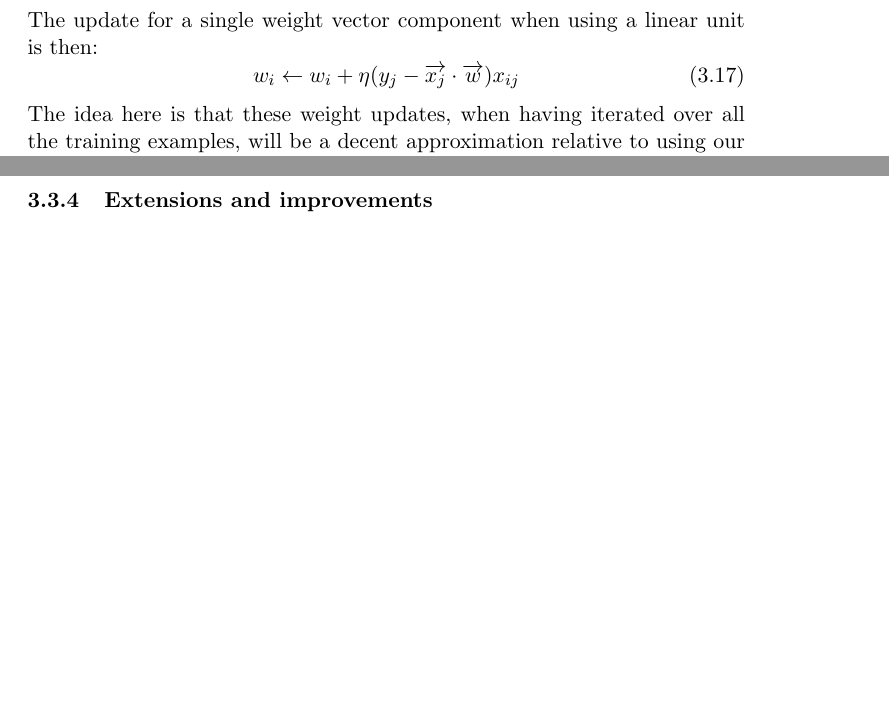
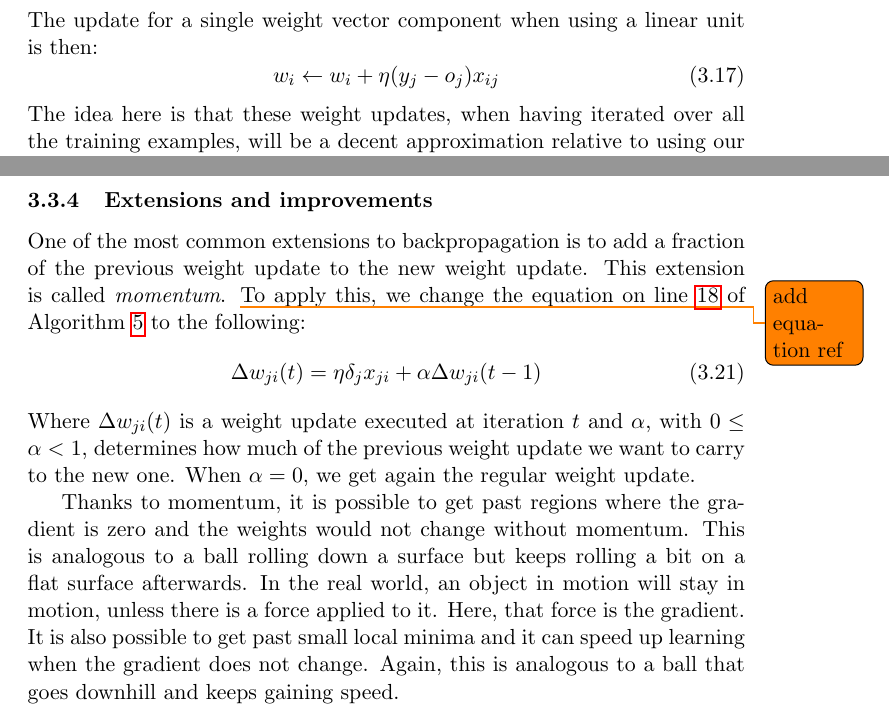
Before and after one commit to arnomoonens/Master-Thesis, a LaTeX paper (main.tex, which reads ann.tex): two parts of pages 35 and 37 of 71, joined at a grey line, cut so that both start at the same text, the shorter picture padded with empty space. Compiled offline with pdfLaTeX.

Commit message:
Momentum text

```diff
--- a/ann.tex
+++ b/ann.tex
@@ -211,11 +213,13 @@ A popular variation of batch gradient descent that tries to solve the previously
 \end{equation}
 The update for a single weight vector component when using a linear unit is then:
 \begin{equation}
-    w_i \gets w_i + \eta (y_j- \overrightarrow{x_j} \cdot \overrightarrow{w})x_{ij}
+    w_i \gets w_i + \eta (y_j- o_j)x_{ij}
 \end{equation}
 The idea here is that these weight updates, when having iterated over all the training examples, will be a decent approximation relative to using our original error function. Note that the update using one training example affects the error of the next training example.\\
 
-By making the learning rate small enough, usually smaller than with batch gradient descent, it is possible to approximate true gradient descent arbitrarily closely \citep{ML}. It is also computationally cheaper because each time we only handle one training example. Additionally, stochastic gradient descent can sometimes avoid being stuck in local minima because it uses various $\nabla E_j(\overrightarrow{w})$ instead of just $\nabla E(\overrightarrow{w})$ to move in the hypothesis space.
+By making the learning rate small enough, usually smaller than with batch gradient descent, it is possible to approximate true gradient descent arbitrarily closely \citep{ML}.
+It is also computationally cheaper because each time we only handle one training example.
+Additionally, stochastic gradient descent can sometimes avoid being stuck in local minima because it uses various $\nabla E_j(\overrightarrow{w})$ instead of just $\nabla E(\overrightarrow{w})$ to move in the hypothesis space.
 % subsubsection stochastic_gradient_descent (end)
 
 \subsubsection{Backpropagation} % (fold)
@@ -268,7 +272,17 @@ Where $E_d$ is the error for a training example $d$, $x_{ji}$ is the $i$'th inpu
 % subsubsection backpropagation (end)
 \subsubsection{Extensions and improvements} % (fold)
 \label{ssub:extensions_and_improvements}
+One of the most common extensions to backpropagation is to add a fraction of the previous weight update to the new weight update. This extension is called \textit{momentum}.
+\todo{add equation ref}
+To apply this, we change the equation on line~\ref{algo:backpropagation:deltaweight} of Algorithm \ref{algo:backpropagation} to the following:
+\begin{equation}
+    \Delta w_{ji}(t) = \eta \delta_j x_{ji} + \alpha \Delta w_{ji}(t-1)
+\end{equation}
+Where $\Delta w_{ji}(t)$ is a weight update executed at iteration $t$ and $\alpha$, with $0 \le \alpha < 1$, determines how much of the previous weight update we want to carry to the new one. When $\alpha = 0$, we get again the regular weight update.
 
+Thanks to momentum, it is possible to get past regions where the gradient is zero and the weights would not change without momentum.
+This is analogous to a ball rolling down a surface but keeps rolling a bit on a flat surface afterwards. In the real world, an object in motion will stay in motion, unless there is a force applied to it.
+Here, that force is the gradient. It is also possible to get past small local minima and it can speed up learning when the gradient does not change. Again, this is analogous to a ball that goes downhill and keeps gaining speed.
 % subsubsection extensions_and_improvements (end)
 % subsection gradient_descent_and_backpropagation (end)
 
```
Also changed, not shown: ann.tex (6 more changed lines).
